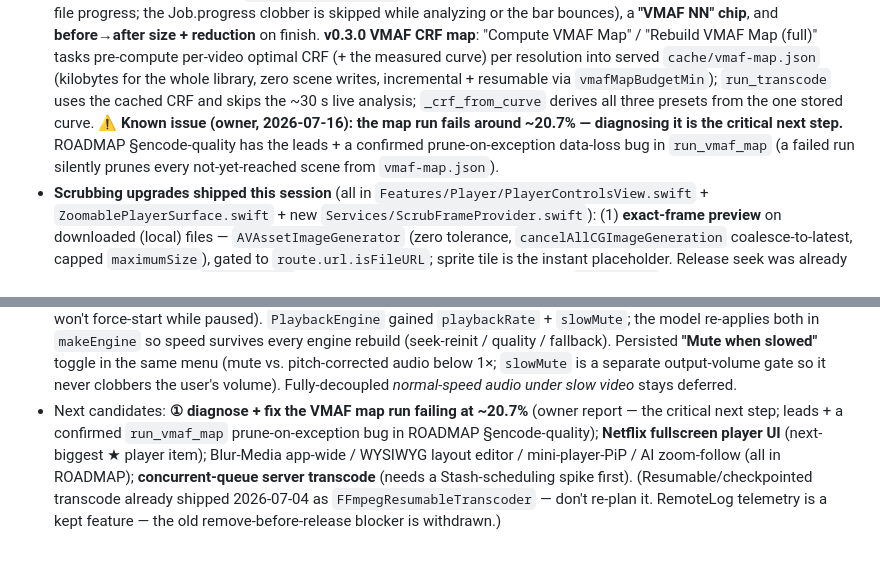
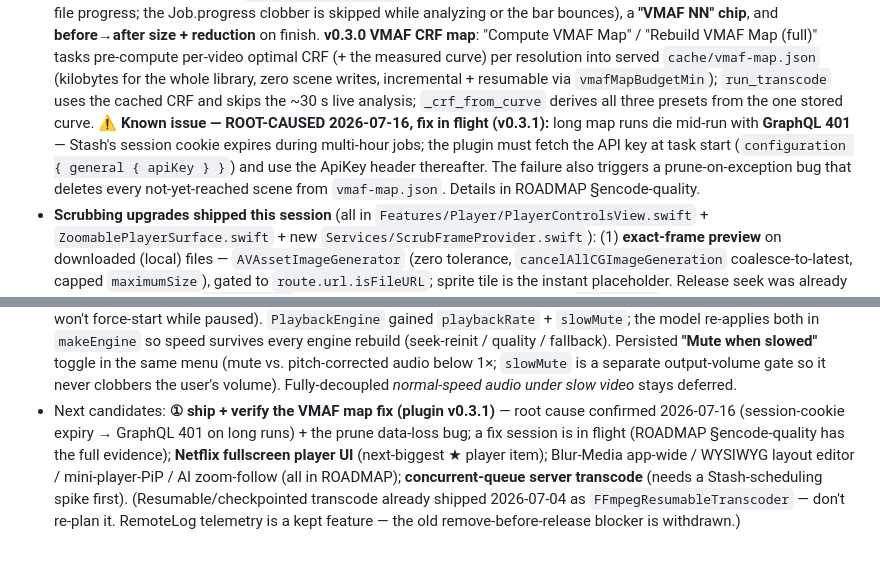
Before and after one commit to nphil/stashy, a Markdown page: CLAUDE.md, 2 parts joined by grey strips. Drawn GitHub-style.

```diff
--- a/CLAUDE.md
+++ b/CLAUDE.md
@@ -116,10 +116,12 @@ compiler.** Repo `nphil/stashy` is the ONLY repo you may read/write. App code: `
   Map (full)" tasks pre-compute per-video optimal CRF (+ the measured curve) per resolution into served
   `cache/vmaf-map.json` (kilobytes for the whole library, zero scene writes, incremental + resumable via
   `vmafMapBudgetMin`); `run_transcode` uses the cached CRF and skips the ~30 s live analysis;
-  `_crf_from_curve` derives all three presets from the one stored curve. **⚠ Known issue (owner,
-  2026-07-16): the map run fails around ~20.7% — diagnosing it is the critical next step.** ROADMAP
-  §encode-quality has the leads + a confirmed prune-on-exception data-loss bug in `run_vmaf_map`
-  (a failed run silently prunes every not-yet-reached scene from `vmaf-map.json`).
+  `_crf_from_curve` derives all three presets from the one stored curve. **⚠ Known issue — ROOT-CAUSED
+  2026-07-16, fix in flight (v0.3.1):** long map runs die mid-run with **GraphQL 401** — Stash's session
+  cookie expires during multi-hour jobs; the plugin must fetch the API key at task start
+  (`configuration { general { apiKey } }`) and use the ApiKey header thereafter. The failure also
+  triggers a prune-on-exception bug that deletes every not-yet-reached scene from `vmaf-map.json`.
+  Details in ROADMAP §encode-quality.
 - **Scrubbing upgrades shipped this session** (all in `Features/Player/PlayerControlsView.swift` +
   `ZoomablePlayerSurface.swift` + new `Services/ScrubFrameProvider.swift`): (1) **exact-frame preview**
   on downloaded (local) files — `AVAssetImageGenerator` (zero tolerance, `cancelAllCGImageGeneration`
@@ -240,8 +242,9 @@ compiler.** Repo `nphil/stashy` is the ONLY repo you may read/write. App code: `
   rebuild (seek-reinit / quality / fallback). Persisted **"Mute when slowed"** toggle in the same menu
   (mute vs. pitch-corrected audio below 1×; `slowMute` is a separate output-volume gate so it never
   clobbers the user's volume). Fully-decoupled *normal-speed audio under slow video* stays deferred.
-- Next candidates: **① diagnose + fix the VMAF map run failing at ~20.7%** (owner report — the critical
-  next step; leads + a confirmed `run_vmaf_map` prune-on-exception bug in ROADMAP §encode-quality);
+- Next candidates: **① ship + verify the VMAF map fix (plugin v0.3.1)** — root cause confirmed
+  2026-07-16 (session-cookie expiry → GraphQL 401 on long runs) + the prune data-loss bug; a fix
+  session is in flight (ROADMAP §encode-quality has the full evidence);
   **Netflix fullscreen player UI** (next-biggest ★ player item); Blur-Media app-wide / WYSIWYG layout
   editor / mini-player-PiP / AI zoom-follow (all in ROADMAP); **concurrent-queue server transcode**
   (needs a Stash-scheduling spike first). (Resumable/checkpointed transcode already shipped 2026-07-04
```
Also changed, not shown: docs/ROADMAP.md (+17 -18 lines).
